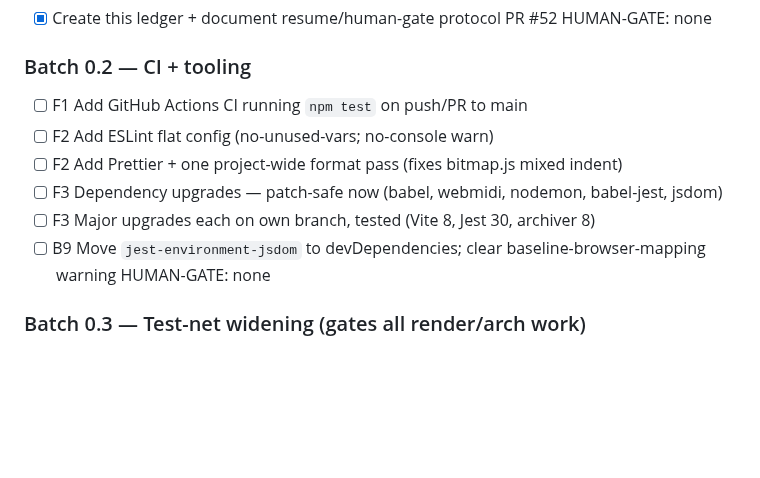
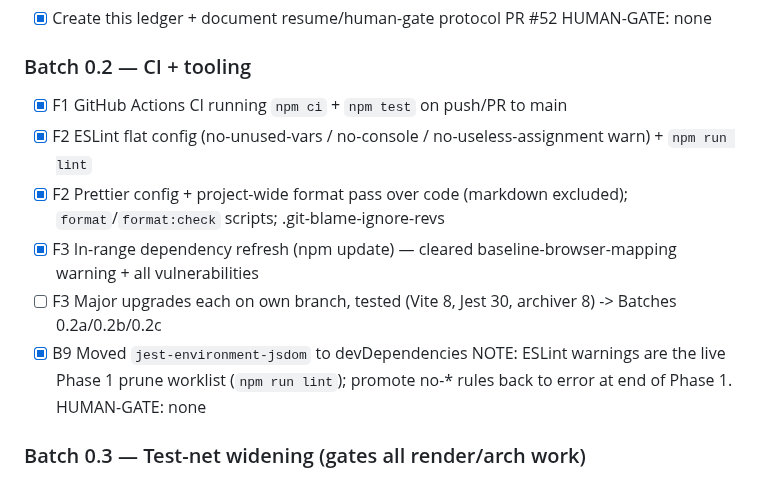
Before and after one commit to auntiepickle/orvilleCommander, a Markdown page: docs/issue-tracker.md, the part around the change. GitHub-like rendering; blank space fills up the shorter version.

Commit message:
docs: mark Batch 0.2 (CI + tooling) complete in ledger

```diff
--- a/docs/issue-tracker.md
+++ b/docs/issue-tracker.md
@@ -35,12 +35,13 @@ be green; `npm test` green before marking `[x]`. Keep all written output factual
 HUMAN-GATE: none
 
 ### Batch 0.2 — CI + tooling
-- [ ] F1  Add GitHub Actions CI running `npm test` on push/PR to main
-- [ ] F2  Add ESLint flat config (no-unused-vars; no-console warn)
-- [ ] F2  Add Prettier + one project-wide format pass (fixes bitmap.js mixed indent)
-- [ ] F3  Dependency upgrades — patch-safe now (babel, webmidi, nodemon, babel-jest, jsdom)
-- [ ] F3  Major upgrades each on own branch, tested (Vite 8, Jest 30, archiver 8)
-- [ ] B9  Move `jest-environment-jsdom` to devDependencies; clear baseline-browser-mapping warning
+- [x] F1  GitHub Actions CI running `npm ci` + `npm test` on push/PR to main
+- [x] F2  ESLint flat config (no-unused-vars / no-console / no-useless-assignment warn) + `npm run lint`
+- [x] F2  Prettier config + project-wide format pass over code (markdown excluded); `format`/`format:check` scripts; .git-blame-ignore-revs
+- [x] F3  In-range dependency refresh (npm update) — cleared baseline-browser-mapping warning + all vulnerabilities
+- [ ] F3  Major upgrades each on own branch, tested (Vite 8, Jest 30, archiver 8)   -> Batches 0.2a/0.2b/0.2c
+- [x] B9  Moved `jest-environment-jsdom` to devDependencies
+NOTE: ESLint warnings are the live Phase 1 prune worklist (`npm run lint`); promote no-* rules back to error at end of Phase 1.
 HUMAN-GATE: none
 
 ### Batch 0.3 — Test-net widening   (gates all render/arch work)
```
